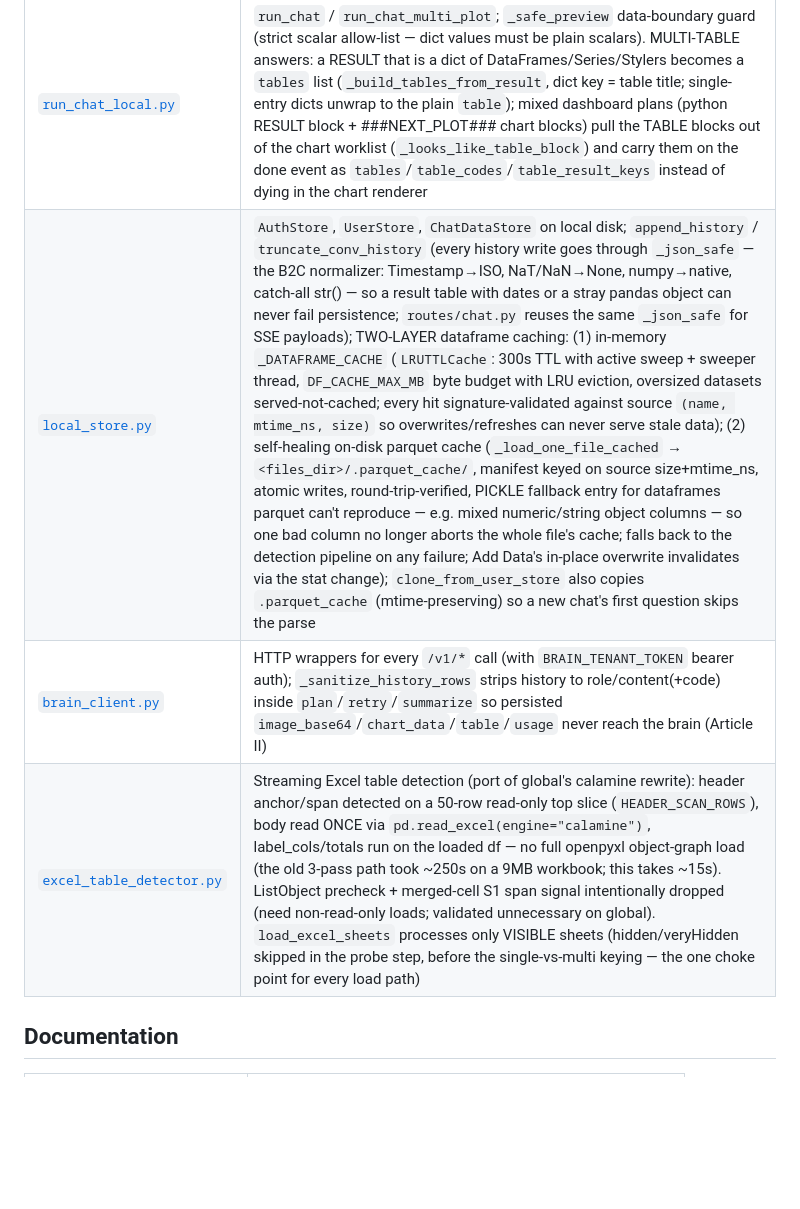
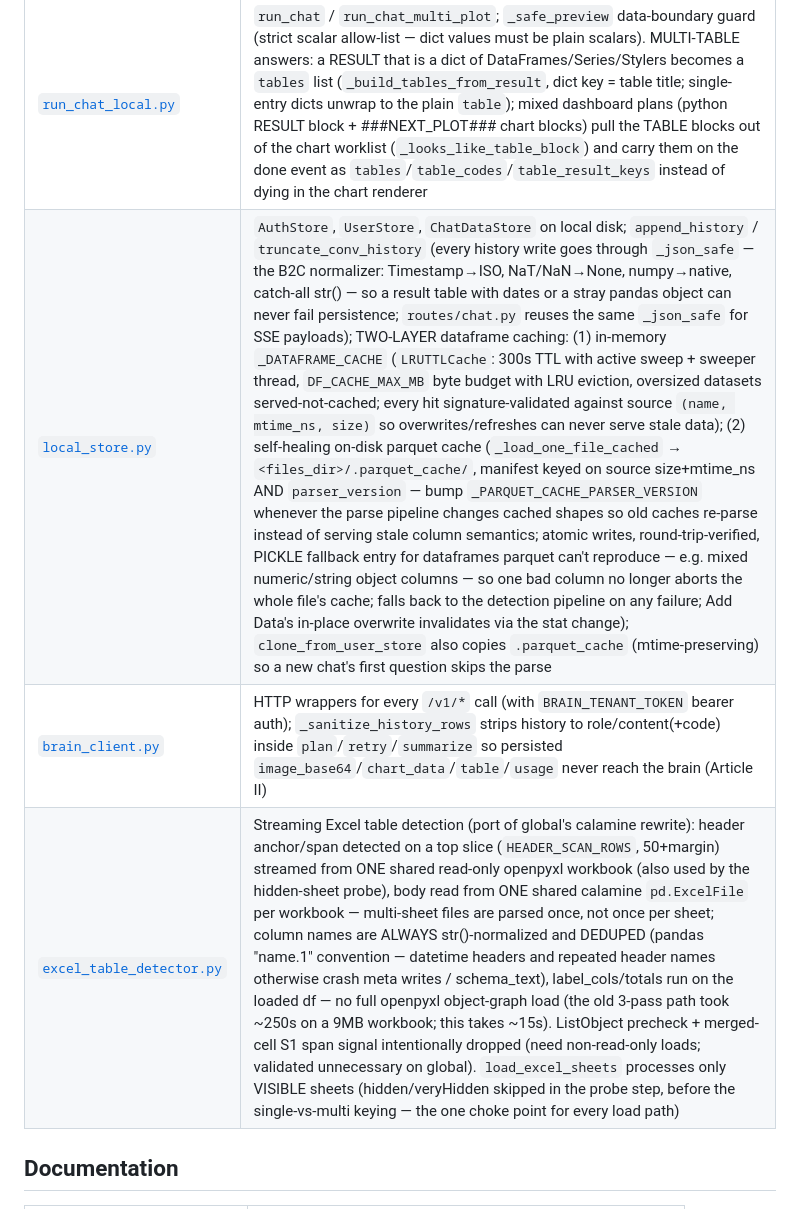
Before and after one commit to aleksloma/PDC_Client, a Markdown page: CLAUDE.md, the part around the change. GitHub-like rendering; blank space fills up the shorter version.

Commit message:
Docs: single-parse detector, column normalization, cache parser_version
Co-Authored-By: Claude Fable 5 <noreply@anthropic.com>

```diff
--- a/CLAUDE.md
+++ b/CLAUDE.md
@@ -97,9 +97,9 @@ PDC_Client/
 | [`routes/report.py`](routes/report.py) | PDF (ReportLab + DejaVu) and PPTX (python-pptx) report rendering — local only |
 | [`auto_analytics.py`](auto_analytics.py) | Auto Analytics background job (planner via brain → execute locally → render PPTX) |
 | [`run_chat_local.py`](run_chat_local.py) | `run_chat` / `run_chat_multi_plot`; `_safe_preview` data-boundary guard (strict scalar allow-list — dict values must be plain scalars). MULTI-TABLE answers: a RESULT that is a dict of DataFrames/Series/Stylers becomes a `tables` list (`_build_tables_from_result`, dict key = table title; single-entry dicts unwrap to the plain `table`); mixed dashboard plans (python RESULT block + ###NEXT_PLOT### chart blocks) pull the TABLE blocks out of the chart worklist (`_looks_like_table_block`) and carry them on the done event as `tables`/`table_codes`/`table_result_keys` instead of dying in the chart renderer |
-| [`local_store.py`](local_store.py) | `AuthStore`, `UserStore`, `ChatDataStore` on local disk; `append_history` / `truncate_conv_history` (every history write goes through `_json_safe` — the B2C normalizer: Timestamp→ISO, NaT/NaN→None, numpy→native, catch-all str() — so a result table with dates or a stray pandas object can never fail persistence; `routes/chat.py` reuses the same `_json_safe` for SSE payloads); TWO-LAYER dataframe caching: (1) in-memory `_DATAFRAME_CACHE` (`LRUTTLCache`: 300s TTL with active sweep + sweeper thread, `DF_CACHE_MAX_MB` byte budget with LRU eviction, oversized datasets served-not-cached; every hit signature-validated against source `(name, mtime_ns, size)` so overwrites/refreshes can never serve stale data); (2) self-healing on-disk parquet cache (`_load_one_file_cached` → `<files_dir>/.parquet_cache/`, manifest keyed on source size+mtime_ns, atomic writes, round-trip-verified, PICKLE fallback entry for dataframes parquet can't reproduce — e.g. mixed numeric/string object columns — so one bad column no longer aborts the whole file's cache; falls back to the detection pipeline on any failure; Add Data's in-place overwrite invalidates via the stat change); `clone_from_user_store` also copies `.parquet_cache` (mtime-preserving) so a new chat's first question skips the parse |
+| [`local_store.py`](local_store.py) | `AuthStore`, `UserStore`, `ChatDataStore` on local disk; `append_history` / `truncate_conv_history` (every history write goes through `_json_safe` — the B2C normalizer: Timestamp→ISO, NaT/NaN→None, numpy→native, catch-all str() — so a result table with dates or a stray pandas object can never fail persistence; `routes/chat.py` reuses the same `_json_safe` for SSE payloads); TWO-LAYER dataframe caching: (1) in-memory `_DATAFRAME_CACHE` (`LRUTTLCache`: 300s TTL with active sweep + sweeper thread, `DF_CACHE_MAX_MB` byte budget with LRU eviction, oversized datasets served-not-cached; every hit signature-validated against source `(name, mtime_ns, size)` so overwrites/refreshes can never serve stale data); (2) self-healing on-disk parquet cache (`_load_one_file_cached` → `<files_dir>/.parquet_cache/`, manifest keyed on source size+mtime_ns AND `parser_version` — bump `_PARQUET_CACHE_PARSER_VERSION` whenever the parse pipeline changes cached shapes so old caches re-parse instead of serving stale column semantics; atomic writes, round-trip-verified, PICKLE fallback entry for dataframes parquet can't reproduce — e.g. mixed numeric/string object columns — so one bad column no longer aborts the whole file's cache; falls back to the detection pipeline on any failure; Add Data's in-place overwrite invalidates via the stat change); `clone_from_user_store` also copies `.parquet_cache` (mtime-preserving) so a new chat's first question skips the parse |
 | [`brain_client.py`](brain_client.py) | HTTP wrappers for every `/v1/*` call (with `BRAIN_TENANT_TOKEN` bearer auth); `_sanitize_history_rows` strips history to role/content(+code) inside `plan`/`retry`/`summarize` so persisted `image_base64`/`chart_data`/`table`/`usage` never reach the brain (Article II) |
-| [`excel_table_detector.py`](excel_table_detector.py) | Streaming Excel table detection (port of global's calamine rewrite): header anchor/span detected on a 50-row read-only top slice (`HEADER_SCAN_ROWS`), body read ONCE via `pd.read_excel(engine="calamine")`, label_cols/totals run on the loaded df — no full openpyxl object-graph load (the old 3-pass path took ~250s on a 9MB workbook; this takes ~15s). ListObject precheck + merged-cell S1 span signal intentionally dropped (need non-read-only loads; validated unnecessary on global). `load_excel_sheets` processes only VISIBLE sheets (hidden/veryHidden skipped in the probe step, before the single-vs-multi keying — the one choke point for every load path) |
+| [`excel_table_detector.py`](excel_table_detector.py) | Streaming Excel table detection (port of global's calamine rewrite): header anchor/span detected on a top slice (`HEADER_SCAN_ROWS`, 50+margin) streamed from ONE shared read-only openpyxl workbook (also used by the hidden-sheet probe), body read from ONE shared calamine `pd.ExcelFile` per workbook — multi-sheet files are parsed once, not once per sheet; column names are ALWAYS str()-normalized and DEDUPED (pandas "name.1" convention — datetime headers and repeated header names otherwise crash meta writes / schema_text), label_cols/totals run on the loaded df — no full openpyxl object-graph load (the old 3-pass path took ~250s on a 9MB workbook; this takes ~15s). ListObject precheck + merged-cell S1 span signal intentionally dropped (need non-read-only loads; validated unnecessary on global). `load_excel_sheets` processes only VISIBLE sheets (hidden/veryHidden skipped in the probe step, before the single-vs-multi keying — the one choke point for every load path) |
 
 ## Documentation
 
```
